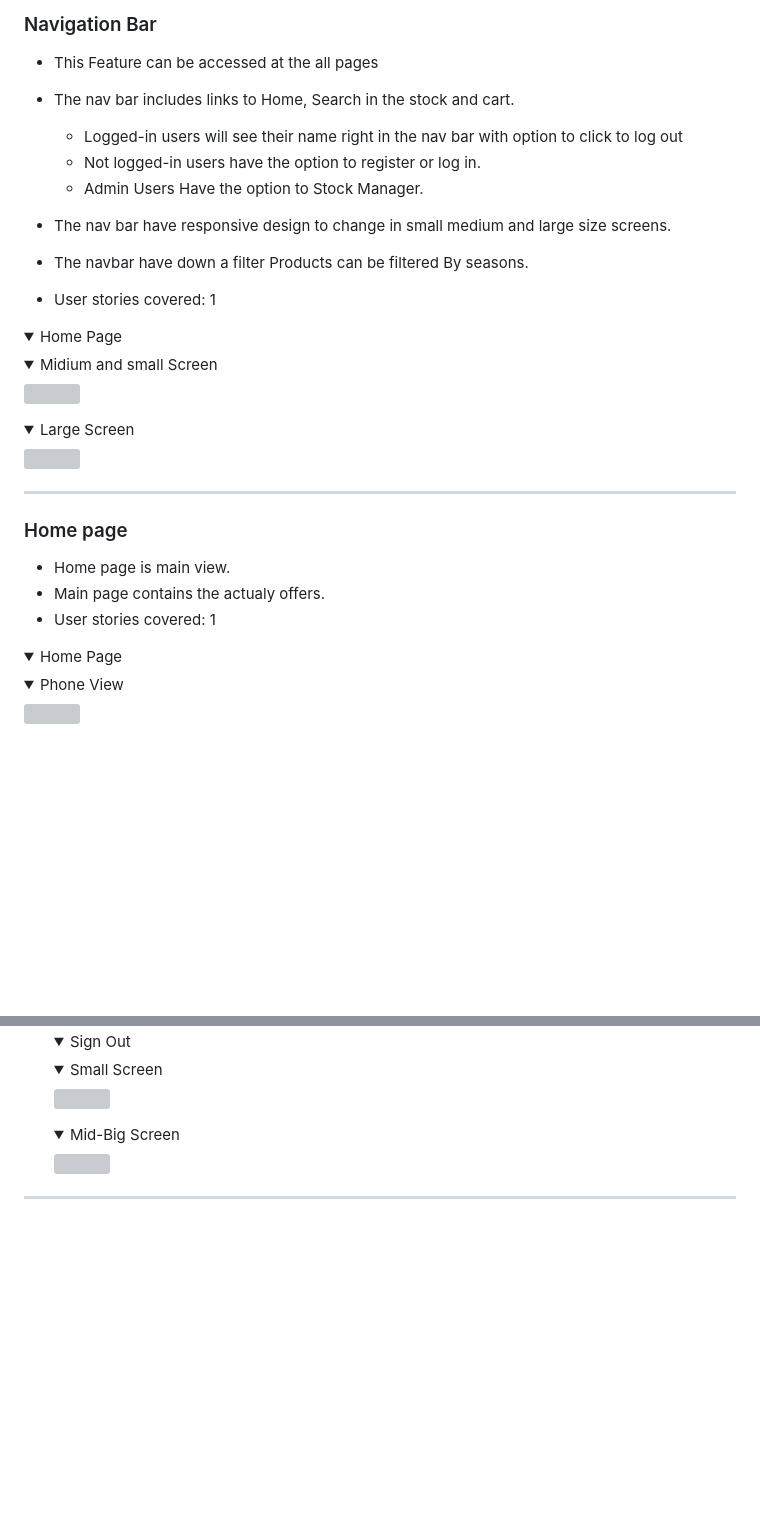
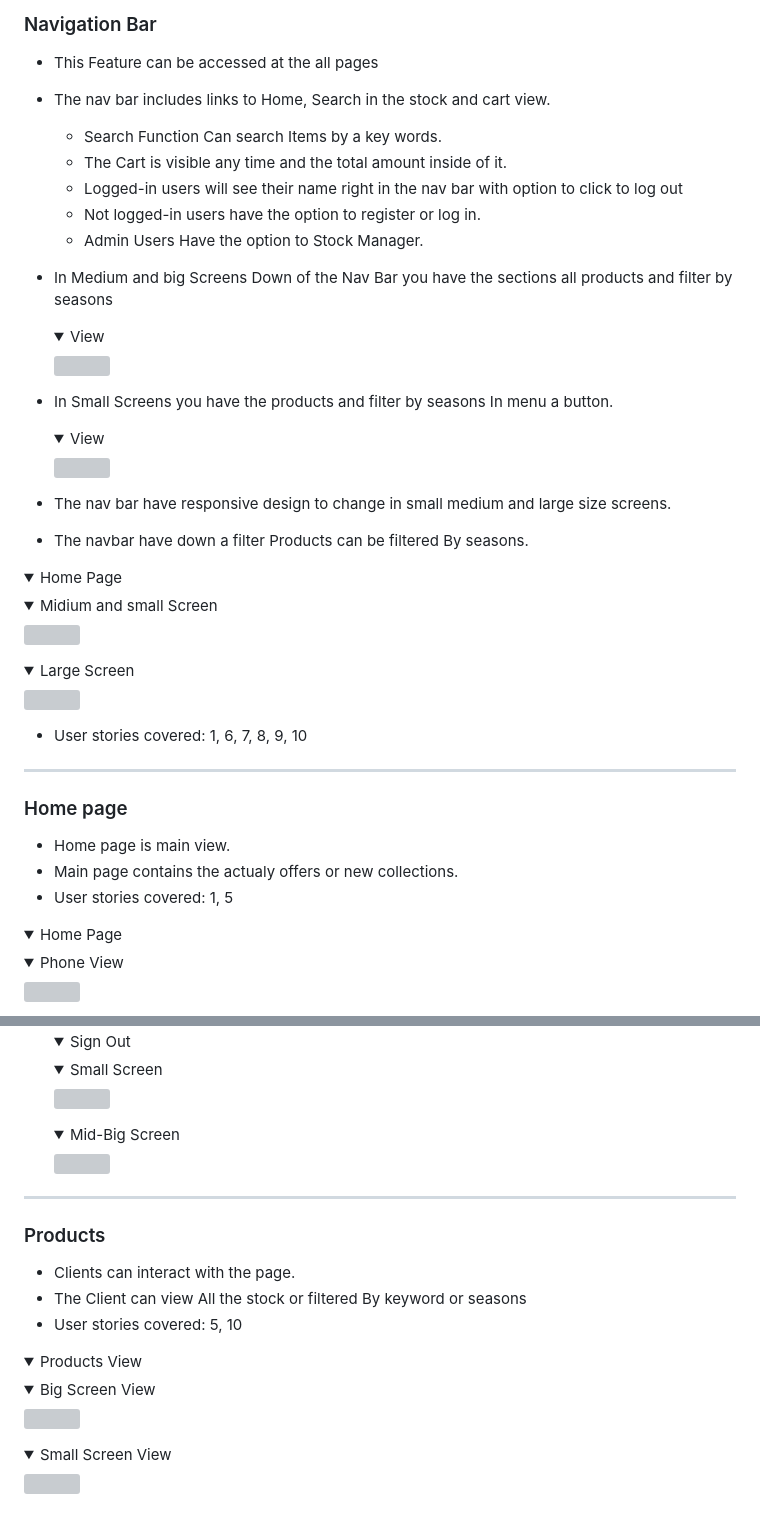
Before and after one commit to jdhernandezS1/CI_PP5_E_COM, a Markdown page: README.md, 2 parts joined by grey strips. GitHub-like rendering; folded sections open; blank space fills up the shorter version; grey boxes are pictures that could not be loaded.

Commit message:
Readme: Products Section

```diff
--- a/README.md
+++ b/README.md
@@ -394,16 +394,27 @@ The following models represent the database model structure of the website:
 ### Navigation Bar
 
 - This Feature can be accessed at the all pages
-- The nav bar includes links to Home, Search in the stock and cart.
+- The nav bar includes links to Home, Search in the stock and cart view.
 
+  - Search Function Can search Items by a key words.
+  - The Cart is visible any time and the total amount inside of it.
   - Logged-in users will see their name right in the nav bar with option to click to log out
   - Not logged-in users have the option to register or log in.
   - Admin Users Have the option to Stock Manager.
+- In Medium and big Screens Down of the Nav Bar you have the sections all products and filter by seasons
+
+  <details><summary> View </summary>
+  <img src="media/readme/views/Navigation_bar/Pc_products.png">
+  </details>
+
+- In Small Screens you have the products and filter by seasons In menu a button.
+
+  <details><summary>View</summary>
+  <img src=media/readme/views/Navigation_bar/phone_products.png">
+  </details>
 
 - The nav bar have responsive design to change in small medium and large size screens.
 - The navbar have down a filter Products can be filtered By seasons.
-
-- User stories covered: 1
 
 <details><summary>Home Page</summary>
   <details><summary>Midium and small Screen</summary>
@@ -414,13 +425,15 @@ The following models represent the database model structure of the website:
   </details>
 </details>
 
+- User stories covered: 1, 6, 7, 8, 9, 10
+
 <hr>
 
 ### Home page
 
 - Home page is main view.
-- Main page contains the actualy offers.
-- User stories covered: 1
+- Main page contains the actualy offers or new collections.
+- User stories covered: 1, 5
 <details><summary>Home Page</summary>
   <details><summary>Phone View</summary>
   <img src="media/readme/views/home/phone_home.png">
@@ -512,3 +525,20 @@ The following models represent the database model structure of the website:
   </details>
 
 <hr>
+
+### Products
+
+- Clients can interact with the page.
+- The Client can view All the stock or filtered By keyword or seasons
+- User stories covered: 5, 10
+
+<details><summary>Products View</summary>
+
+<details><summary>Big Screen View</summary>
+<img src="media/readme/views/products/pc_view.png">
+</details>
+
+<details><summary>Small Screen View</summary>
+<img src="media/readme/views/products/phone_view.png">
+</details>
+
```
Also changed, not shown: other parts of README.md (+3 -0 lines).
